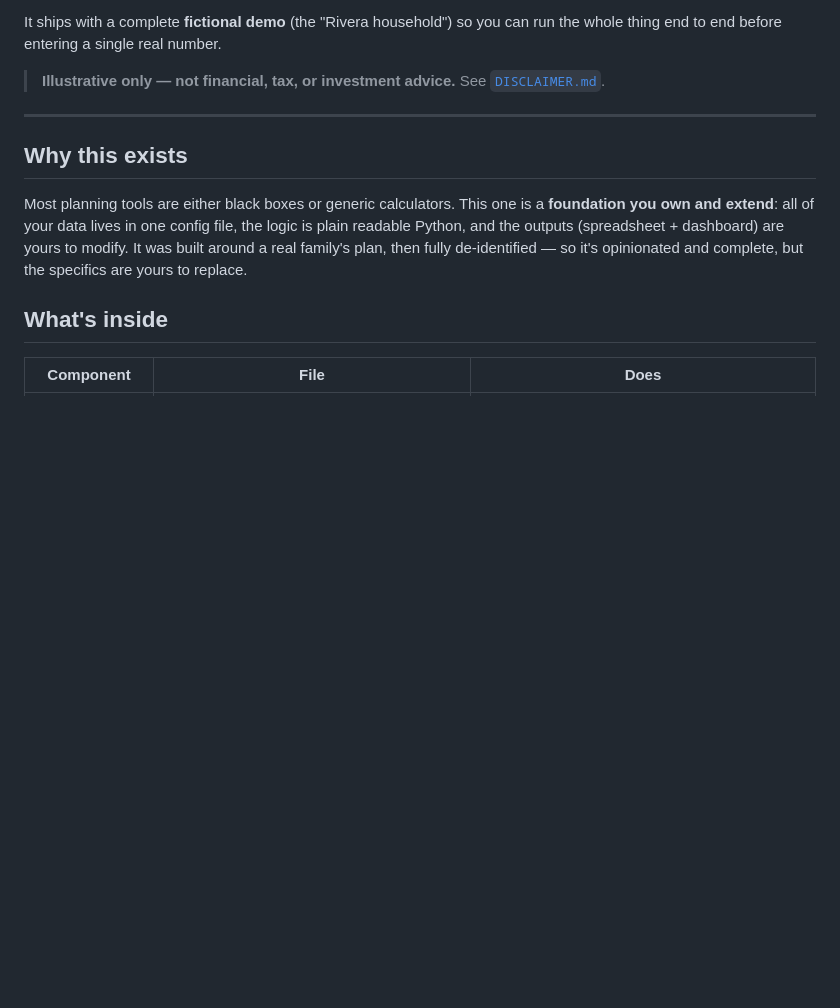
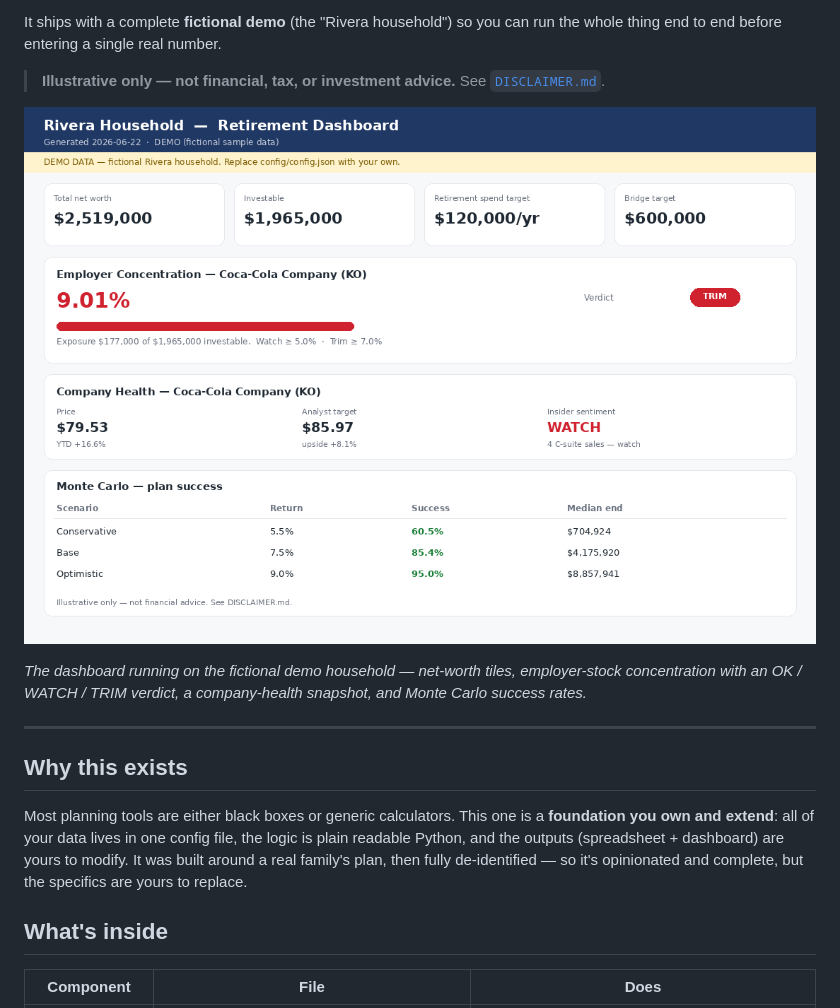
Before and after one commit to 616fun/retirement-planning-toolkit, a Markdown page: README.md, the part around the change. GitHub-like rendering; pictures changed too: docs/dashboard.png (added); blank space fills up the shorter version.

Commit message:
Add CONTRIBUTING and dashboard screenshot to README

```diff
--- a/README.md
+++ b/README.md
@@ -12,6 +12,12 @@ run the whole thing end to end before entering a single real number.
 
 > **Illustrative only — not financial, tax, or investment advice.** See
 > [`DISCLAIMER.md`](DISCLAIMER.md).
+
+![Demo dashboard](docs/dashboard.png)
+
+*The dashboard running on the fictional demo household — net-worth tiles,
+employer-stock concentration with an OK / WATCH / TRIM verdict, a company-health
+snapshot, and Monte Carlo success rates.*
 
 ---
 
```
Also changed, not shown: CONTRIBUTING.md (added, +51 -0 lines).
